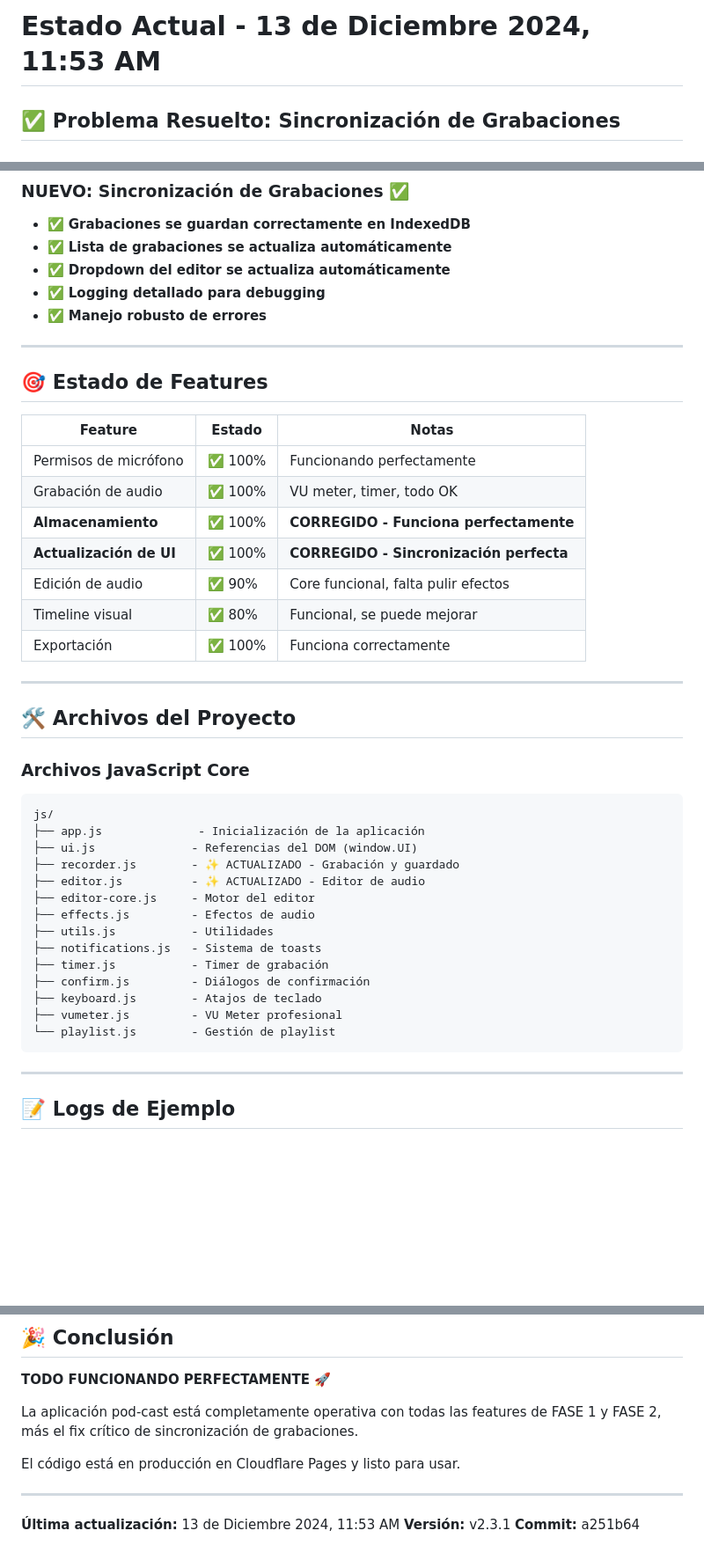
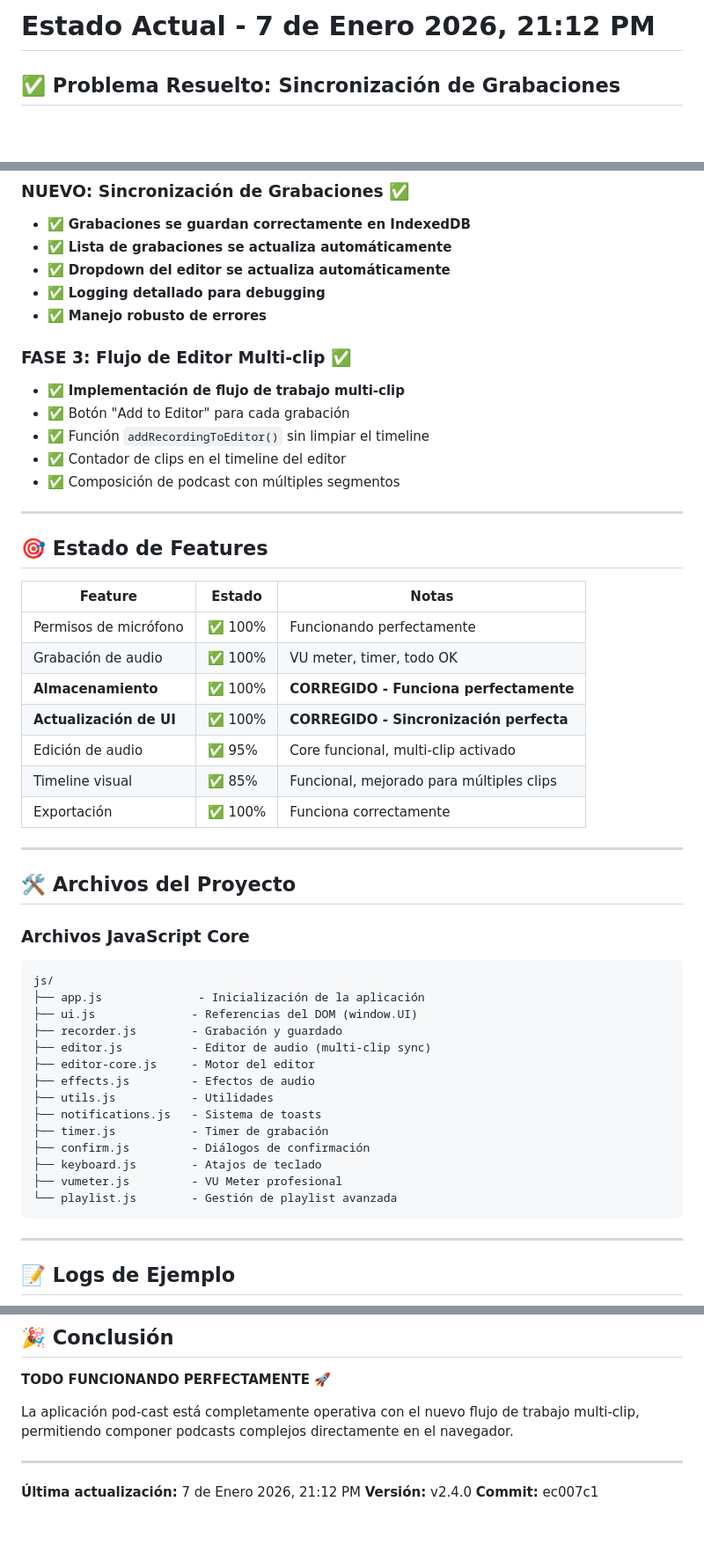
Before and after one commit to alexdechile/pod-cast, a Markdown page: ESTADO_ACTUAL.md, 3 parts joined by grey strips. Shown at 88% size. Rendered like a GitHub page; blank space fills up the shorter version.

Commit message:
docs: Actualizar estado actual del proyecto al 7 de enero 2026

````diff
--- a/ESTADO_ACTUAL.md
+++ b/ESTADO_ACTUAL.md
@@ -1,4 +1,4 @@
-# Estado Actual - 13 de Diciembre 2024, 11:53 AM
+# Estado Actual - 7 de Enero 2026, 21:12 PM
 
 ## ✅ Problema Resuelto: Sincronización de Grabaciones
 
@@ -75,6 +77,13 @@ fix: Corregir sincronización de guardado y actualización de UI en grabaciones
 - ✅ **Logging detallado para debugging**
 - ✅ **Manejo robusto de errores**
 
+### FASE 3: Flujo de Editor Multi-clip ✅
+- ✅ **Implementación de flujo de trabajo multi-clip**
+- ✅ Botón "Add to Editor" para cada grabación
+- ✅ Función `addRecordingToEditor()` sin limpiar el timeline
+- ✅ Contador de clips en el timeline del editor
+- ✅ Composición de podcast con múltiples segmentos
+
 ---
 
 ## 🎯 Estado de Features
@@ -85,8 +94,8 @@ fix: Corregir sincronización de guardado y actualización de UI en grabaciones
 | Grabación de audio | ✅ 100% | VU meter, timer, todo OK |
 | **Almacenamiento** | ✅ 100% | **CORREGIDO - Funciona perfectamente** |
 | **Actualización de UI** | ✅ 100% | **CORREGIDO - Sincronización perfecta** |
-| Edición de audio | ✅ 90% | Core funcional, falta pulir efectos |
-| Timeline visual | ✅ 80% | Funcional, se puede mejorar |
+| Edición de audio | ✅ 95% | Core funcional, multi-clip activado |
+| Timeline visual | ✅ 85% | Funcional, mejorado para múltiples clips |
 | Exportación | ✅ 100% | Funciona correctamente |
 
 ---
@@ -98,8 +107,8 @@ fix: Corregir sincronización de guardado y actualización de UI en grabaciones
 js/
 ├── app.js              - Inicialización de la aplicación
 ├── ui.js              - Referencias del DOM (window.UI)
-├── recorder.js        - ✨ ACTUALIZADO - Grabación y guardado
-├── editor.js          - ✨ ACTUALIZADO - Editor de audio
+├── recorder.js        - Grabación y guardado
+├── editor.js          - Editor de audio (multi-clip sync)
 ├── editor-core.js     - Motor del editor
 ├── effects.js         - Efectos de audio
 ├── utils.js           - Utilidades
@@ -108,7 +117,7 @@ js/
 ├── confirm.js         - Diálogos de confirmación
 ├── keyboard.js        - Atajos de teclado
 ├── vumeter.js         - VU Meter profesional
-└── playlist.js        - Gestión de playlist
+└── playlist.js        - Gestión de playlist avanzada
 ```
 
 ---
@@ -142,12 +151,10 @@ Al grabar y detener, verás en la consola:
 
 **TODO FUNCIONANDO PERFECTAMENTE** 🚀
 
-La aplicación pod-cast está completamente operativa con todas las features de FASE 1 y FASE 2, más el fix crítico de sincronización de grabaciones.
-
-El código está en producción en Cloudflare Pages y listo para usar.
+La aplicación pod-cast está completamente operativa con el nuevo flujo de trabajo multi-clip, permitiendo componer podcasts complejos directamente en el navegador.
 
 ---
 
-**Última actualización:** 13 de Diciembre 2024, 11:53 AM
-**Versión:** v2.3.1
-**Commit:** a251b64
+**Última actualización:** 7 de Enero 2026, 21:12 PM
+**Versión:** v2.4.0
+**Commit:** ec007c1
````
Also changed, not shown: other parts of ESTADO_ACTUAL.md (+5 -3 lines).
